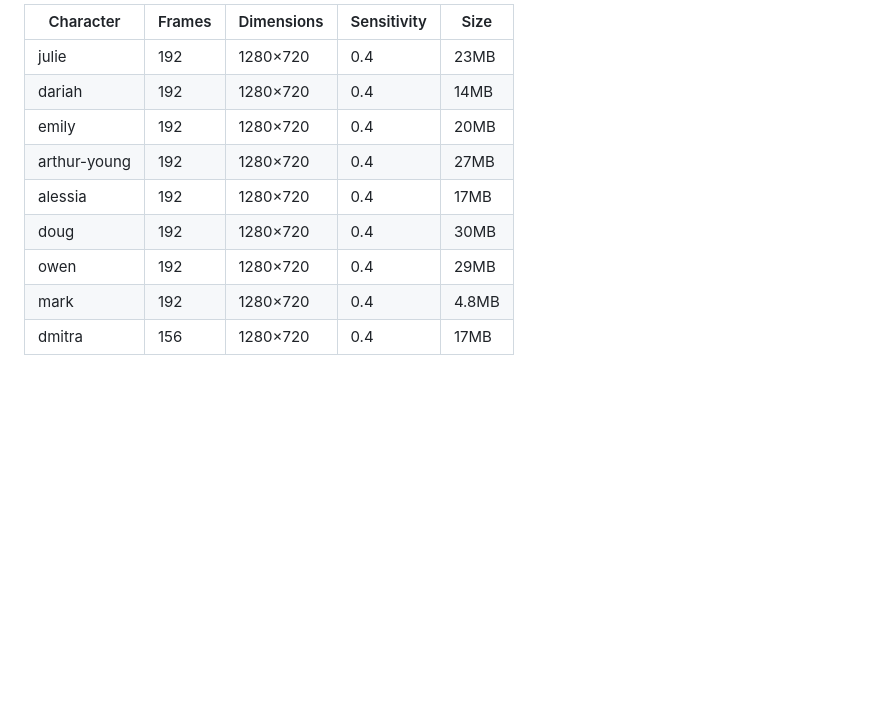
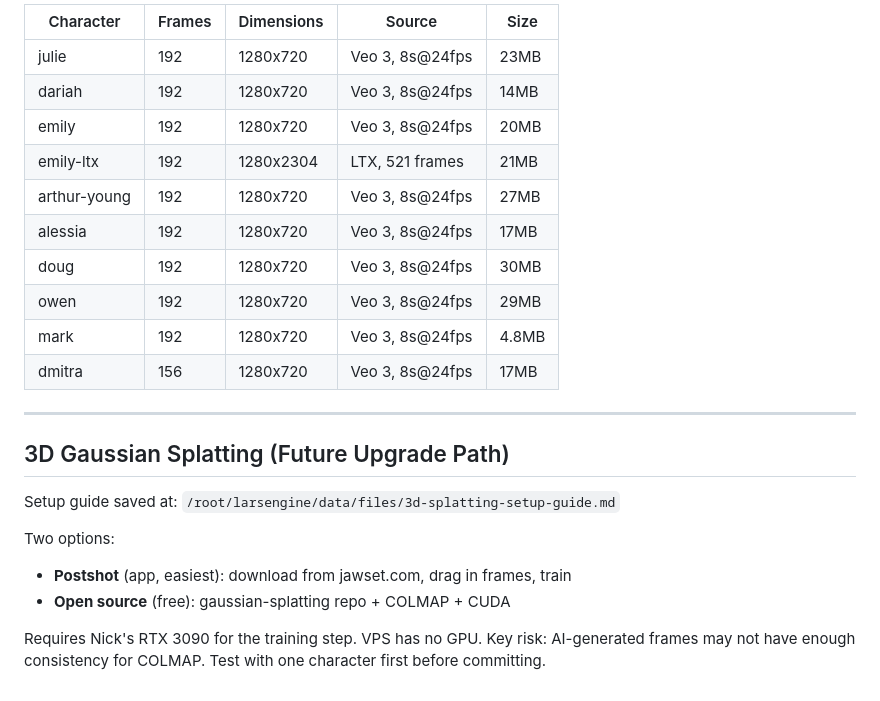
Before and after one commit to johndowbs/360-viewer-toolkit, a Markdown page: LARS-GUIDE.md, the part around one of its changes. Rendered like a GitHub page; blank space fills up the shorter version.

```diff
--- a/LARS-GUIDE.md
+++ b/LARS-GUIDE.md
@@ -91,12 +157,27 @@ All approved viewers share these specs (verified 2026-03-20):
 
-| Character    | Frames | Dimensions | Sensitivity | Size  |
-|-------------|--------|------------|-------------|-------|
-| julie       | 192    | 1280×720   | 0.4         | 23MB  |
-| dariah      | 192    | 1280×720   | 0.4         | 14MB  |
-| emily       | 192    | 1280×720   | 0.4         | 20MB  |
-| arthur-young| 192    | 1280×720   | 0.4         | 27MB  |
-| alessia     | 192    | 1280×720   | 0.4         | 17MB  |
-| doug        | 192    | 1280×720   | 0.4         | 30MB  |
-| owen        | 192    | 1280×720   | 0.4         | 29MB  |
-| mark        | 192    | 1280×720   | 0.4         | 4.8MB |
-| dmitra      | 156    | 1280×720   | 0.4         | 17MB  |
+| Character    | Frames | Dimensions | Source | Size  |
+|-------------|--------|------------|--------|-------|
+| julie       | 192    | 1280x720   | Veo 3, 8s@24fps | 23MB  |
+| dariah      | 192    | 1280x720   | Veo 3, 8s@24fps | 14MB  |
+| emily       | 192    | 1280x720   | Veo 3, 8s@24fps | 20MB  |
+| emily-ltx   | 192    | 1280x2304  | LTX, 521 frames | 21MB  |
+| arthur-young| 192    | 1280x720   | Veo 3, 8s@24fps | 27MB  |
+| alessia     | 192    | 1280x720   | Veo 3, 8s@24fps | 17MB  |
+| doug        | 192    | 1280x720   | Veo 3, 8s@24fps | 30MB  |
+| owen        | 192    | 1280x720   | Veo 3, 8s@24fps | 29MB  |
+| mark        | 192    | 1280x720   | Veo 3, 8s@24fps | 4.8MB |
+| dmitra      | 156    | 1280x720   | Veo 3, 8s@24fps | 17MB  |
+
+---
+
+## 3D Gaussian Splatting (Future Upgrade Path)
+
+Setup guide saved at: `/root/larsengine/data/files/3d-splatting-setup-guide.md`
+
+Two options:
+- **Postshot** (app, easiest): download from jawset.com, drag in frames, train
+- **Open source** (free): gaussian-splatting repo + COLMAP + CUDA
+
+Requires Nick's RTX 3090 for the training step. VPS has no GPU.
+Key risk: AI-generated frames may not have enough consistency for COLMAP.
+Test with one character first before committing.
```
Also changed, not shown: other parts of LARS-GUIDE.md (+107 -41 lines).
